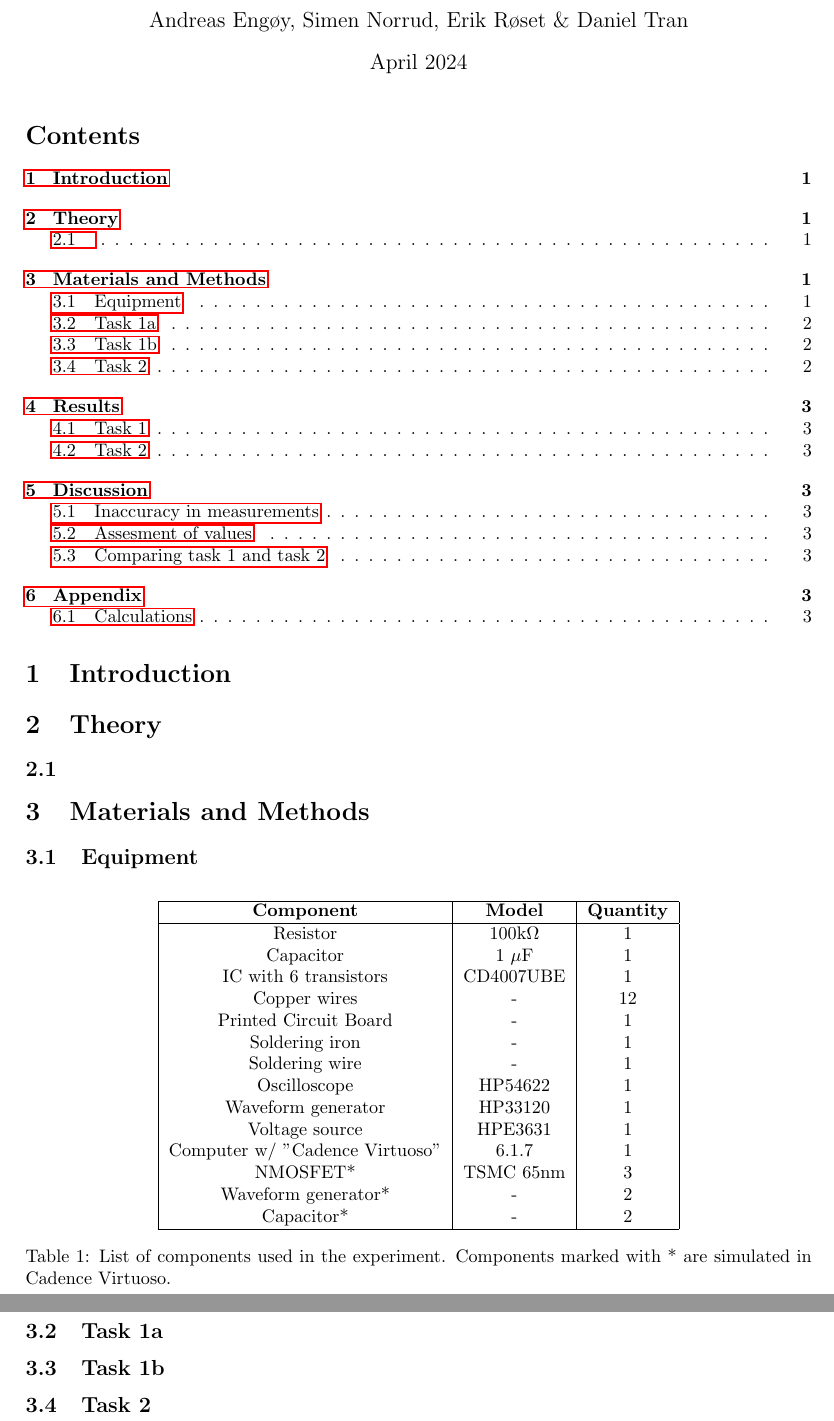
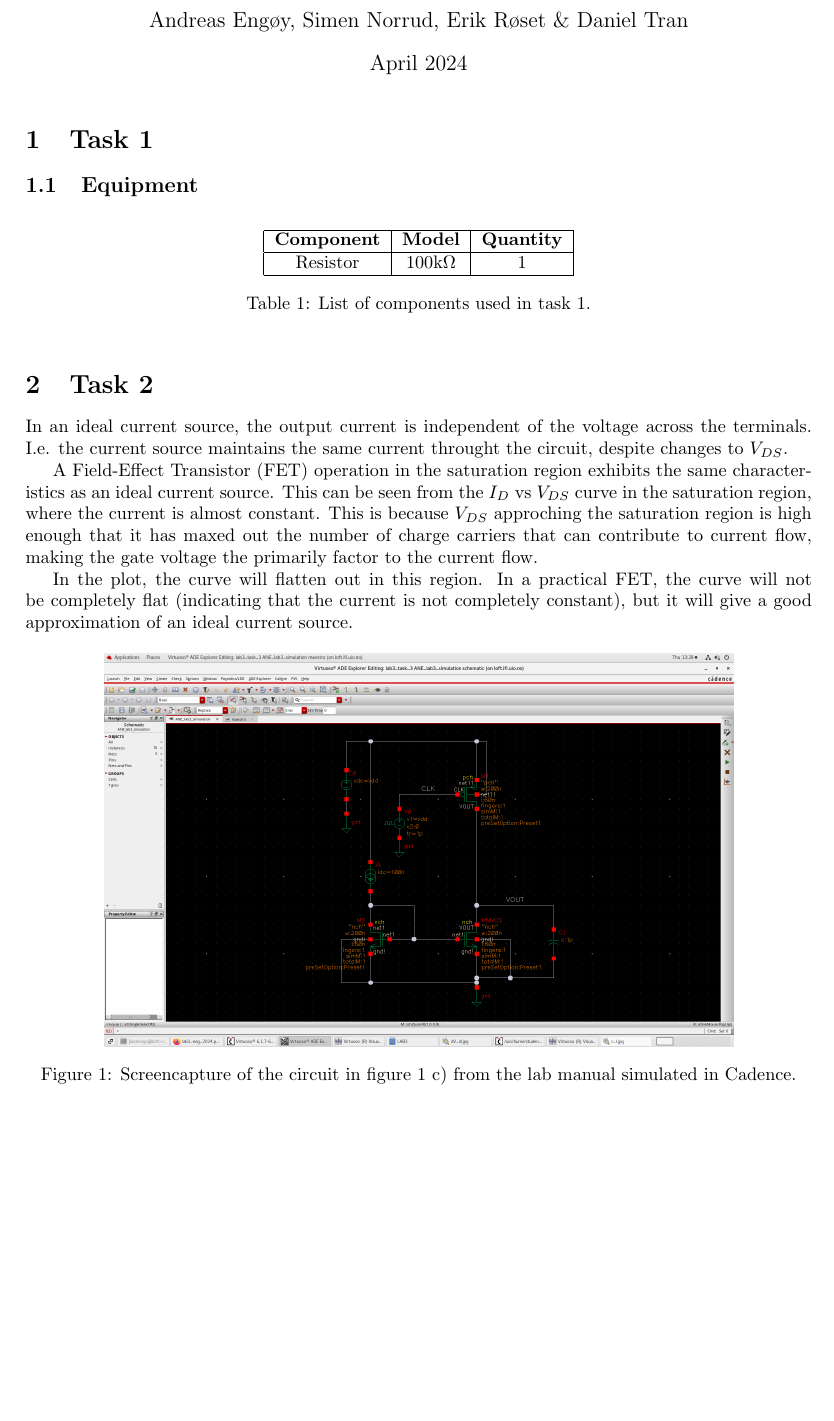
Before and after one commit to danielbuubble/IN3170, a LaTeX document (LAB3/lab_3.tex): two parts of pages 1 and 2 of 3 before the commit and part of the page after it, the two joined at a grey line, cut so that both start at the same text, the shorter picture padded with empty space. The pictures show the PDF file LAB3/out/lab_3.pdf that the author committed with the source.

Commit message:
Updated lab rapport

```diff
--- a/LAB3/lab_3.tex
+++ b/LAB3/lab_3.tex
@@ -30,8 +24,6 @@
-\subsection{}
 
 
-
-\section{Materials and Methods}
+\section{Task 1}
 \subsection{Equipment}
 \begin{table}[h]
     \centering
@@ -40,28 +32,24 @@
         \textbf{Component} & \textbf{Model} & \textbf{Quantity} \\
         \hline
         Resistor & 100k$\Omega$ & 1 \\
-        Capacitor & 1 $\mu$F & 1 \\
-        IC with 6 transistors & CD4007UBE & 1 \\
-        Copper wires & - & 12 \\
-        Printed Circuit Board & - & 1 \\
-        Soldering iron & - & 1 \\
-        Soldering wire & - & 1 \\
-        Oscilloscope & HP54622 & 1 \\
-        Waveform generator  & HP33120 & 1 \\
-        Voltage source & HPE3631 & 1 \\
-        Computer w/ "Cadence Virtuoso" & 6.1.7 & 1 \\
-        NMOSFET* & TSMC 65nm & 3 \\
-        Waveform generator* & - & 2 \\
-        Capacitor* & - & 2 \\
+
         \hline
     \end{tabular}
-    \caption{List of components used in the experiment. Components marked with * are simulated in Cadence Virtuoso.}
+    \caption{List of components used in task 1.}
     \label{tab:bom}
 \end{table}
 
-\subsection{Task 1a}
+\section{Task 2}
+In an ideal current source, the output current is independent of the voltage across the terminals. I.e. the current source maintains the same current throught the circuit, despite changes to $V_{DS}$.
 
+A Field-Effect Transistor (FET) operation in the saturation region exhibits the same characteristics as an ideal current source. This can be seen from the $I_D$ vs $V_{DS}$ curve in the saturation region, where the current is almost constant. This is because $V_{DS}$ approching the saturation region is high enough that it has maxed out the number of charge carriers that can contribute to current flow, making the gate voltage the primarily factor to the current flow.
 
-\subsection{Task 1b}
+In the plot, the curve will flatten out in this region. In a practical FET, the curve will not be completely flat (indicating that the current is not completely constant), but it will give a good approximation of an ideal current source.
 
+\begin{figure}[h!]
+    \centering
+    \includegraphics[width=0.8\textwidth]{c).png}
+    \caption{Screencapture of the circuit in figure 1 c) from the lab manual simulated in Cadence.}
+    \label{fig:task2}
+\end{figure}
 
@@ -77,23 +55,0 @@
-\textbf{}
-
-\section{Discussion}
-
-\subsection{Inaccuracy in measurements}
-\paragraph{Task 1a:}
-
-
-\paragraph{Task 1b:}
-
-\subsection{Assesment of values}
-
-\paragraph{Task 1a:}
-
-\paragraph{Task 2:}
-
-\paragraph{}
-
-\subsection{Comparing task 1 and task 2}
-
-\section{Appendix}
-\subsection{Calculations}
-\paragraph{}
```
Also changed, not shown: LAB3/out/lab_3.pdf, LAB3/lab_3.tex (21 more changed lines).
